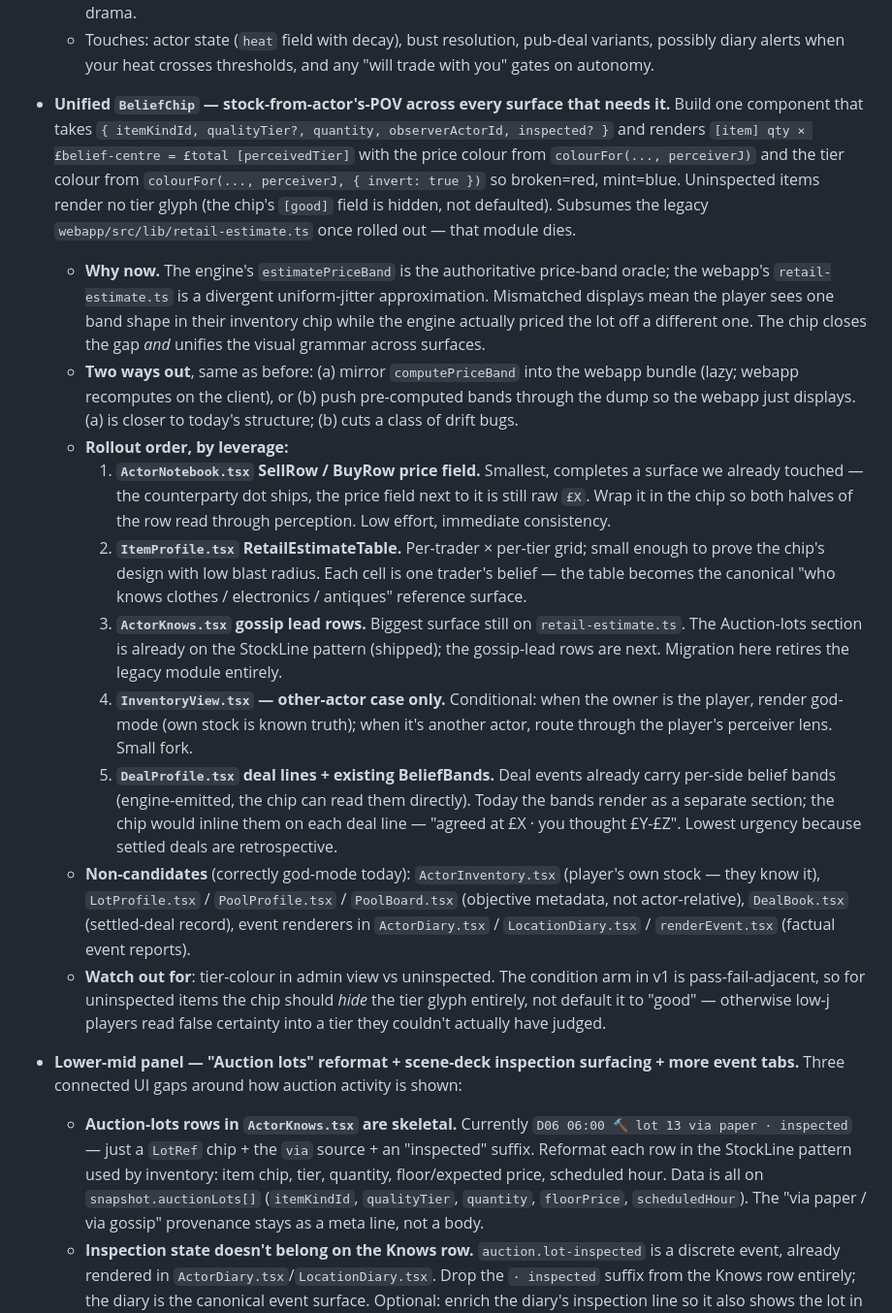
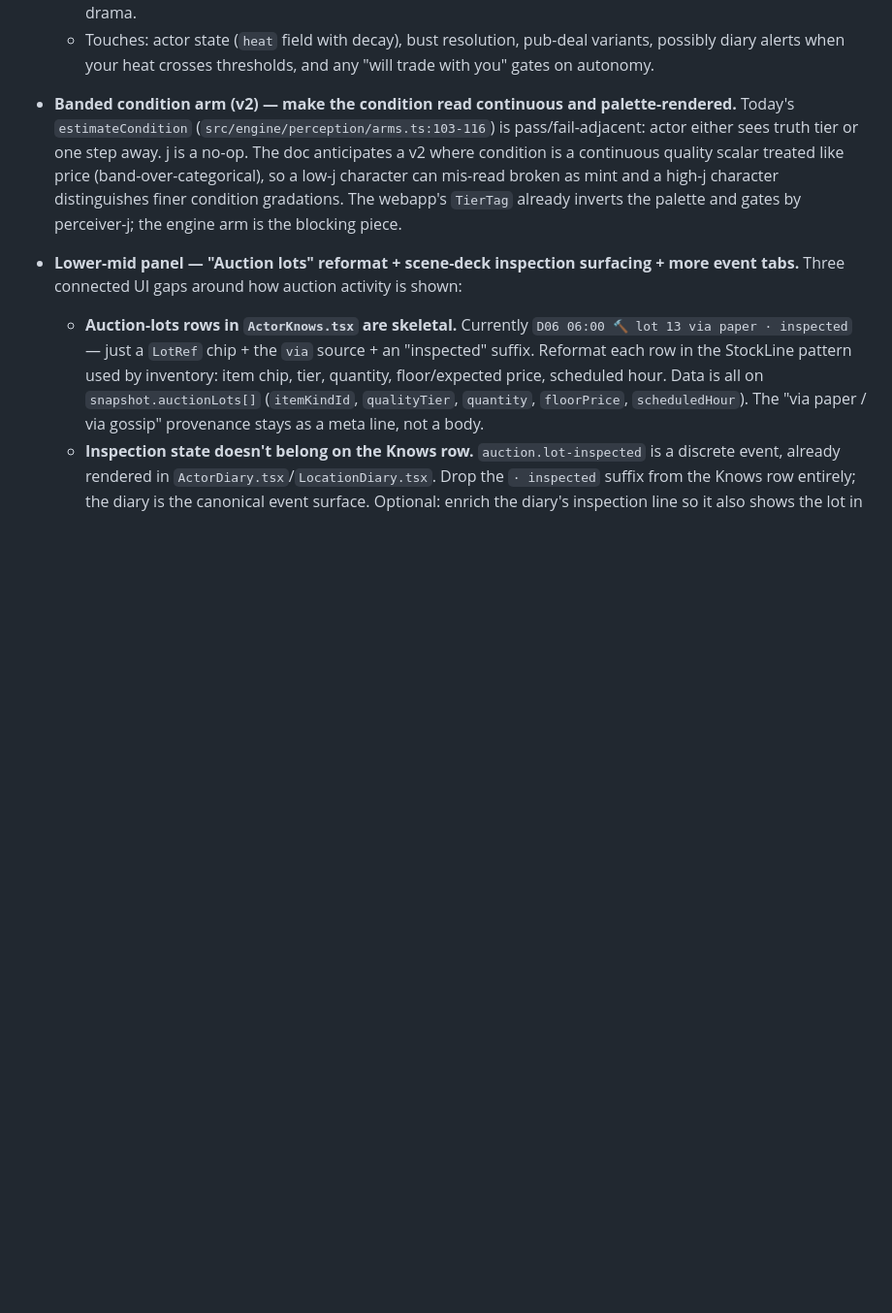
Before and after one commit to garethbirduk/trader, a Markdown page: todolist.md, the part around the change. Shown at 97% size. Rendered like a GitHub page; blank space fills up the shorter version.

Commit message:
todolist: drop BeliefChip rollout (shipped); add condition v2 arm
Replaces the unified BeliefChip entry with the next-tier follow-up
the work surfaced: v2 of the condition arm. Today's pass/fail-adjacent
condition reads can be wrong but only one tier off, with j inert.
Webapp's TierTag is already palette-banded and j-gated — what's
missing is the engine arm rendering condition as a continuous belief
the way price already does.

Co-Authored-By: Claude Opus 4.7 (1M context) <noreply@anthropic.com>

```diff
--- a/todolist.md
+++ b/todolist.md
@@ -22,17 +22,7 @@
   - Slater's bust-roll math is the existing consumer — wire heat in as one of the inputs alongside witness-seeded drama.
   - Touches: actor state (`heat` field with decay), bust resolution, pub-deal variants, possibly diary alerts when your heat crosses thresholds, and any "will trade with you" gates on autonomy.
 
-- **Unified `BeliefChip` — stock-from-actor's-POV across every surface that needs it.** Build one component that takes `{ itemKindId, qualityTier?, quantity, observerActorId, inspected? }` and renders `[item] qty × £belief-centre = £total [perceivedTier]` with the price colour from `colourFor(..., perceiverJ)` and the tier colour from `colourFor(..., perceiverJ, { invert: true })` so broken=red, mint=blue. Uninspected items render no tier glyph (the chip's `[good]` field is hidden, not defaulted). Subsumes the legacy `webapp/src/lib/retail-estimate.ts` once rolled out — that module dies.
-  - **Why now.** The engine's `estimatePriceBand` is the authoritative price-band oracle; the webapp's `retail-estimate.ts` is a divergent uniform-jitter approximation. Mismatched displays mean the player sees one band shape in their inventory chip while the engine actually priced the lot off a different one. The chip closes the gap *and* unifies the visual grammar across surfaces.
-  - **Two ways out**, same as before: (a) mirror `computePriceBand` into the webapp bundle (lazy; webapp recomputes on the client), or (b) push pre-computed bands through the dump so the webapp just displays. (a) is closer to today's structure; (b) cuts a class of drift bugs.
-  - **Rollout order, by leverage:**
-    1. **`ActorNotebook.tsx` SellRow / BuyRow price field.** Smallest, completes a surface we already touched — the counterparty dot ships, the price field next to it is still raw `£X`. Wrap it in the chip so both halves of the row read through perception. Low effort, immediate consistency.
-    2. **`ItemProfile.tsx` RetailEstimateTable.** Per-trader × per-tier grid; small enough to prove the chip's design with low blast radius. Each cell is one trader's belief — the table becomes the canonical "who knows clothes / electronics / antiques" reference surface.
-    3. **`ActorKnows.tsx` gossip lead rows.** Biggest surface still on `retail-estimate.ts`. The Auction-lots section is already on the StockLine pattern (shipped); the gossip-lead rows are next. Migration here retires the legacy module entirely.
-    4. **`InventoryView.tsx` — other-actor case only.** Conditional: when the owner is the player, render god-mode (own stock is known truth); when it's another actor, route through the player's perceiver lens. Small fork.
-    5. **`DealProfile.tsx` deal lines + existing BeliefBands.** Deal events already carry per-side belief bands (engine-emitted, the chip can read them directly). Today the bands render as a separate section; the chip would inline them on each deal line — "agreed at £X · you thought £Y-£Z". Lowest urgency because settled deals are retrospective.
-  - **Non-candidates** (correctly god-mode today): `ActorInventory.tsx` (player's own stock — they know it), `LotProfile.tsx` / `PoolProfile.tsx` / `PoolBoard.tsx` (objective metadata, not actor-relative), `DealBook.tsx` (settled-deal record), event renderers in `ActorDiary.tsx` / `LocationDiary.tsx` / `renderEvent.tsx` (factual event reports).
-  - **Watch out for**: tier-colour in admin view vs uninspected. The condition arm in v1 is pass-fail-adjacent, so for uninspected items the chip should *hide* the tier glyph entirely, not default it to "good" — otherwise low-j players read false certainty into a tier they couldn't actually have judged.
+- **Banded condition arm (v2) — make the condition read continuous and palette-rendered.** Today's `estimateCondition` (`src/engine/perception/arms.ts:103-116`) is pass/fail-adjacent: actor either sees truth tier or one step away. j is a no-op. The doc anticipates a v2 where condition is a continuous quality scalar treated like price (band-over-categorical), so a low-j character can mis-read broken as mint and a high-j character distinguishes finer condition gradations. The webapp's `TierTag` already inverts the palette and gates by perceiver-j; the engine arm is the blocking piece.
 
 - **Lower-mid panel — "Auction lots" reformat + scene-deck inspection surfacing + more event tabs.** Three connected UI gaps around how auction activity is shown:
   - **Auction-lots rows in `ActorKnows.tsx` are skeletal.** Currently `D06 06:00 🔨 lot 13 via paper · inspected` — just a `LotRef` chip + the `via` source + an "inspected" suffix. Reformat each row in the StockLine pattern used by inventory: item chip, tier, quantity, floor/expected price, scheduled hour. Data is all on `snapshot.auctionLots[]` (`itemKindId`, `qualityTier`, `quantity`, `floorPrice`, `scheduledHour`). The "via paper / via gossip" provenance stays as a meta line, not a body.
```
